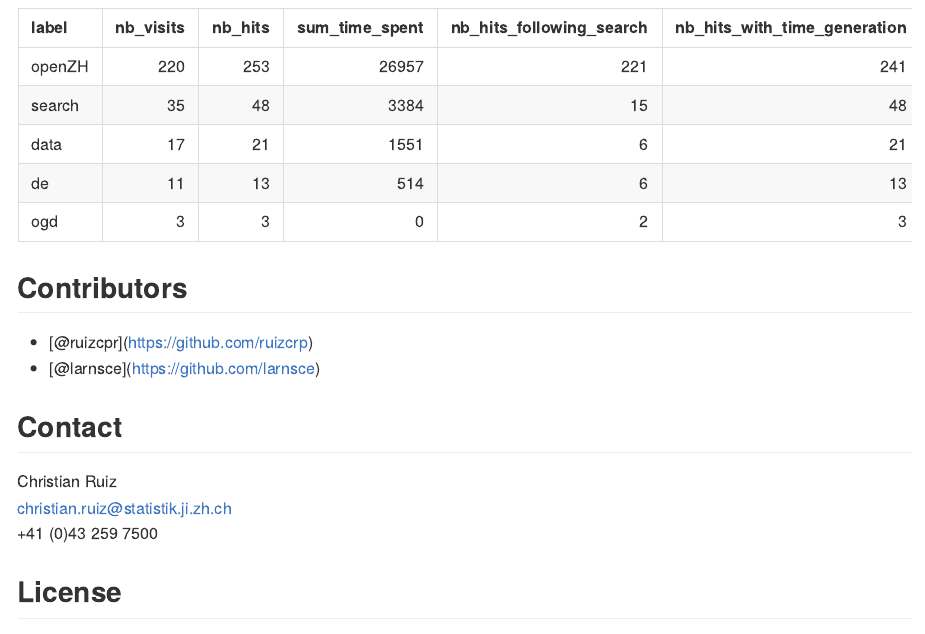
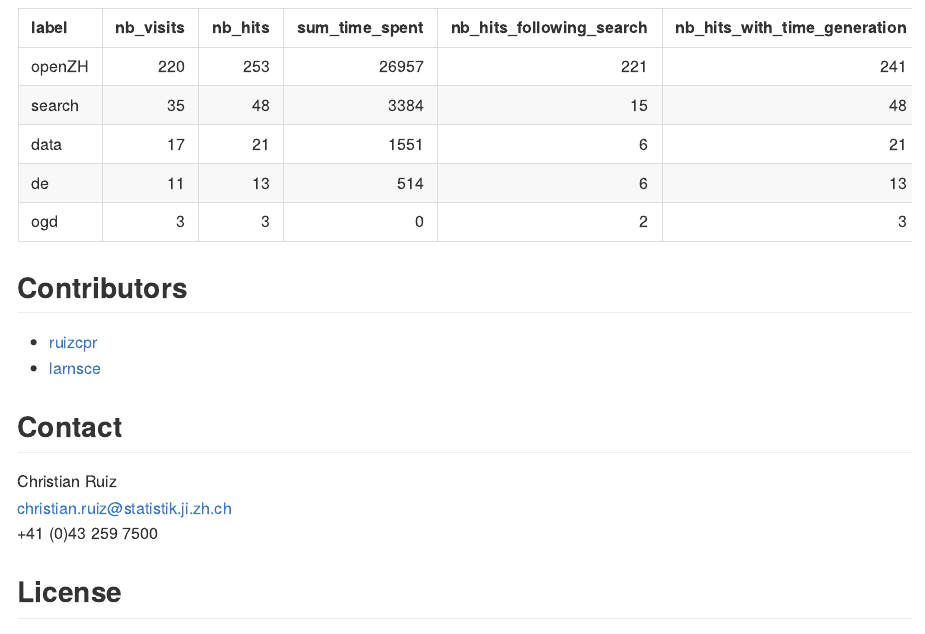
Before and after one commit to statistikZH/statZHmatomo, an R Markdown document (README.Rmd): the page in a window 1100 px wide, from 2510 px down. The pictures show the output file README.md that the author committed with the source, drawn offline in the style of GitHub.

Commit message:
Fix names

```diff
--- a/README.Rmd
+++ b/README.Rmd
@@ -128,8 +128,8 @@
 
 ## Contributors
 
-- [@ruizcpr](https://github.com/ruizcrp)
-- [@larnsce](https://github.com/larnsce)
+- [ruizcpr](https://github.com/ruizcrp)
+- [larnsce](https://github.com/larnsce)
 
 ## Contact
 
```
Also changed, not shown: README.md.
